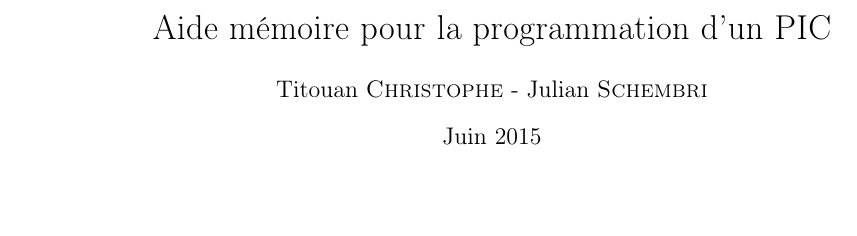
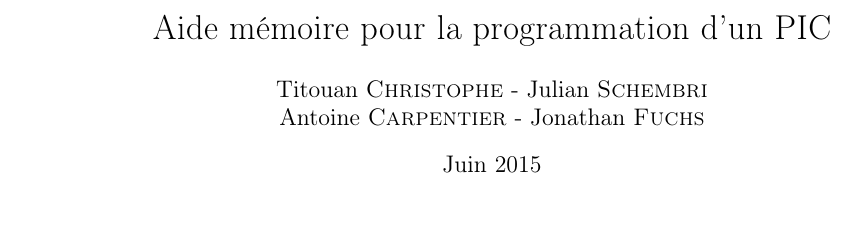
Before and after one commit to titouanc/pic-synthese, a LaTeX document (main.tex): part of the page, cut so that both start at the same text. Compiled offline with pdfLaTeX.

Commit message:
[enh] Update authors

```diff
--- a/main.tex
+++ b/main.tex
@@ -7,7 +7,7 @@
 \usepackage{hyperref}
 
 \title{Aide mémoire pour la programmation d'un PIC}
-\author{Titouan \bsc{Christophe} - Julian \bsc{Schembri}}
+\author{Titouan \bsc{Christophe} - Julian \bsc{Schembri}\\Antoine \bsc{Carpentier} - Jonathan \bsc{Fuchs}}
 \date{Juin 2015}
 
 \begin{document}
```
